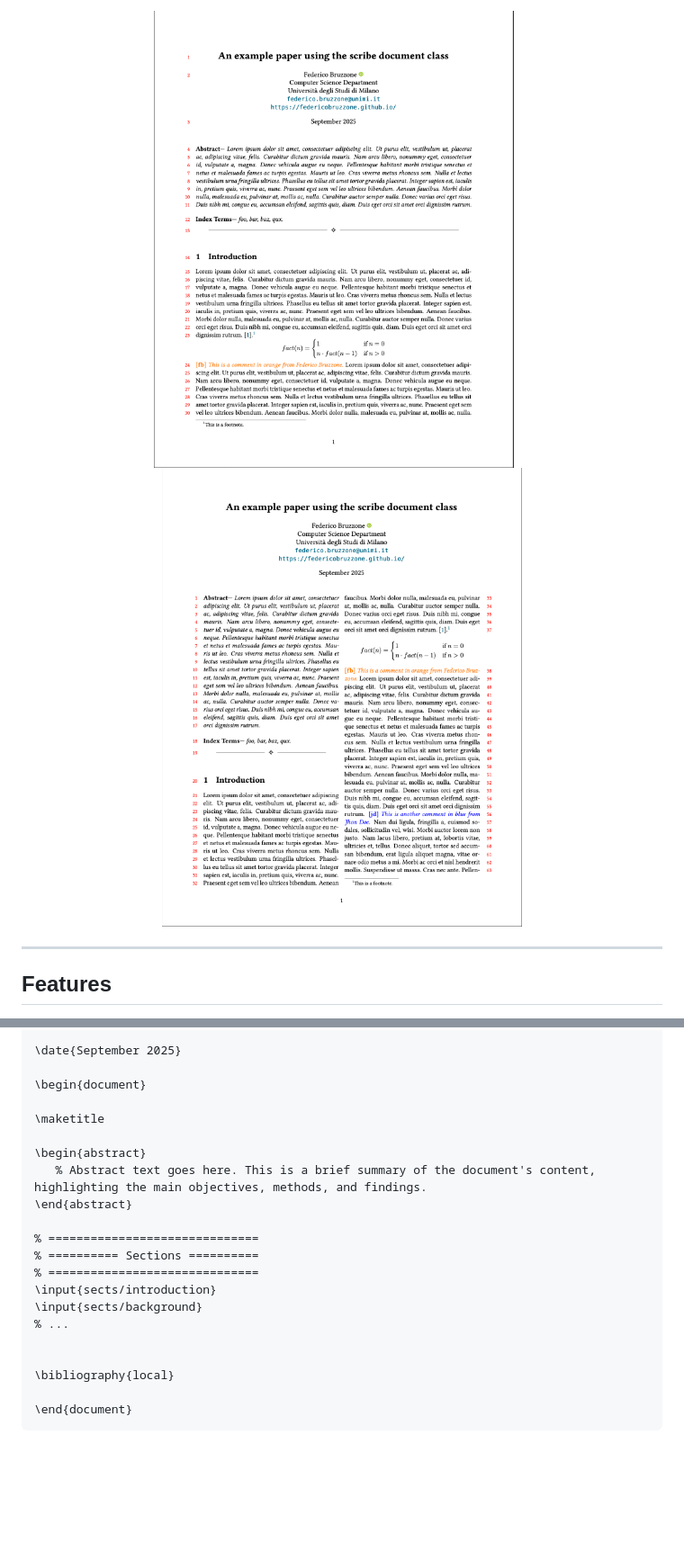
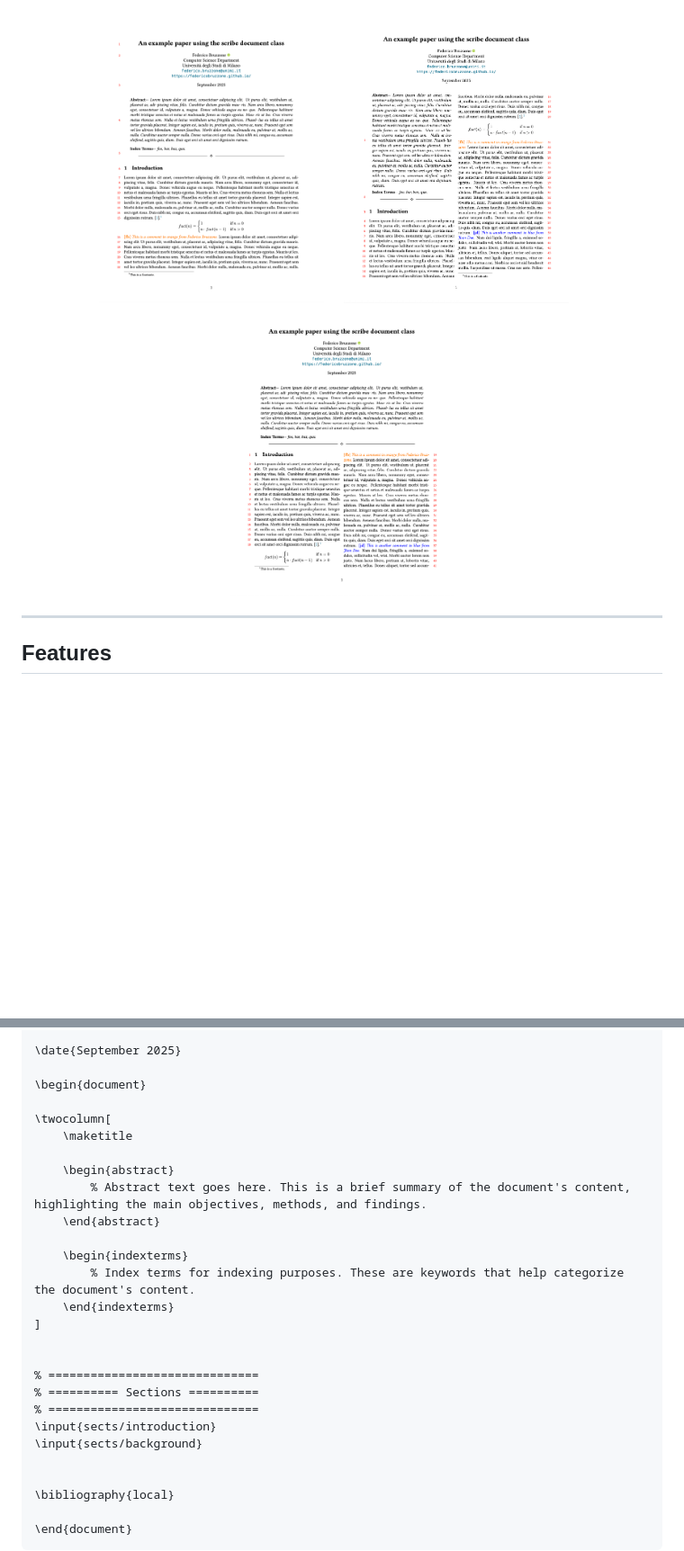
Before and after one commit to FedericoBruzzone/scribe, a Markdown page: README.md, 2 parts joined by grey strips. Shown at 90% size. Rendered like a GitHub page; pictures changed too: docs/onecolumn.png, docs/twocolumn.png (added), docs/twocolumnabstract.png (added); blank space fills up the shorter version.

Commit message:
add(doc): images and pdf for examples
Signed-off-by: FedericoBruzzone <federico.bruzzone.i@gmail.com>

```diff
--- a/README.md
+++ b/README.md
@@ -7,11 +8,15 @@
 
 <p align="center">
   <a href="example/onecolumn.pdf">
-    <img src="docs/onecolumn.png" alt="One-column preview" width="400"/>
+    <img src="docs/onecolumn.png" alt="One-column preview" width="250"/>
   </a>
   &nbsp;&nbsp;&nbsp;
-  <a href="example/twocolumns.pdf">
-    <img src="docs/twocolumns.png" alt="Two-column preview" width="400"/>
+  <a href="example/twocolumn.pdf">
+    <img src="docs/twocolumn.png" alt="Two-column preview" width="250"/>
+  </a>
+  &nbsp;&nbsp;&nbsp;
+  <a href="example/twocolumnabstract.pdf">
+    <img src="docs/twocolumnabstract.png" alt="Two-column preview with abstract" width="250"/>
   </a>
 </p>
 
@@ -76,18 +83,24 @@
 
 \begin{document}
 
-\maketitle
+\twocolumn[
+	\maketitle
 
-\begin{abstract}
-   % Abstract text goes here. This is a brief summary of the document's content, highlighting the main objectives, methods, and findings.
-\end{abstract}
+	\begin{abstract}
+        % Abstract text goes here. This is a brief summary of the document's content, highlighting the main objectives, methods, and findings.
+	\end{abstract}
+
+	\begin{indexterms}
+        % Index terms for indexing purposes. These are keywords that help categorize the document's content.
+	\end{indexterms}
+]
+
 
 % ==============================
 % ========== Sections ==========
 % ==============================
 \input{sects/introduction}
 \input{sects/background}
-% ...
 
 
 \bibliography{local}
```
Also changed, not shown: other parts of README.md (+5 -2 lines).
